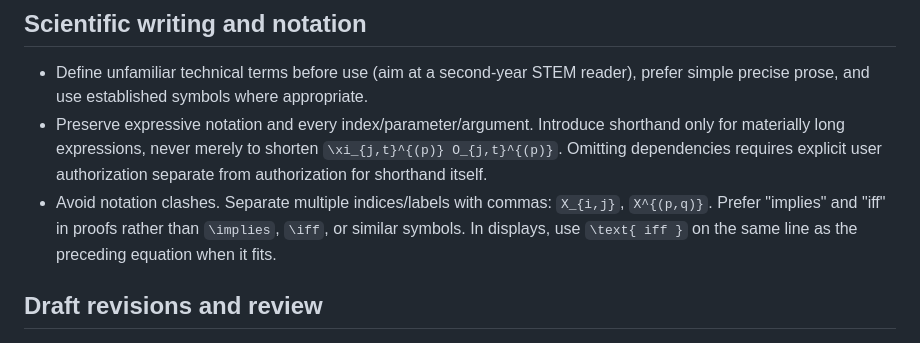
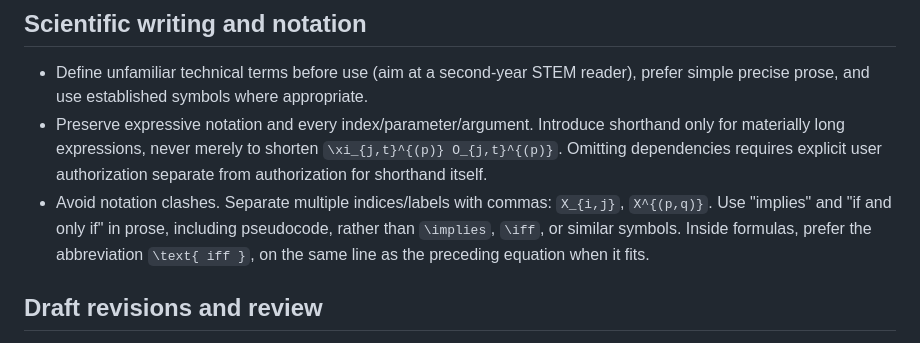
Before and after one commit to m1gwings/paper-scripts, a Markdown page: templates/AGENTS.paper.md, the part around the change. Rendered like a GitHub page.

Commit message:
Reserve iff for formulas and spell out prose equivalences

```diff
--- a/templates/AGENTS.paper.md
+++ b/templates/AGENTS.paper.md
@@ -46,9 +46,10 @@
   `\xi_{j,t}^{(p)} O_{j,t}^{(p)}`. Omitting dependencies requires explicit user
   authorization separate from authorization for shorthand itself.
 - Avoid notation clashes. Separate multiple indices/labels with commas:
-  `X_{i,j}`, `X^{(p,q)}`. Prefer "implies" and "iff" in proofs rather than
-  `\implies`, `\iff`, or similar symbols. In displays, use `\text{ iff }`
-  on the same line as the preceding equation when it fits.
+  `X_{i,j}`, `X^{(p,q)}`. Use "implies" and "if and only if" in prose,
+  including pseudocode, rather than `\implies`, `\iff`, or similar symbols.
+  Inside formulas, prefer the abbreviation `\text{ iff }`, on the same line
+  as the preceding equation when it fits.
 
 ## Draft revisions and review
 
```
Also changed, not shown: templates/AGENTS.poster.md (+4 -3 lines), templates/AGENTS.slides.md (+4 -3 lines).
